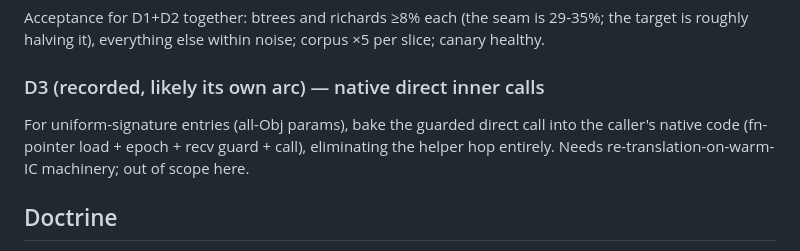
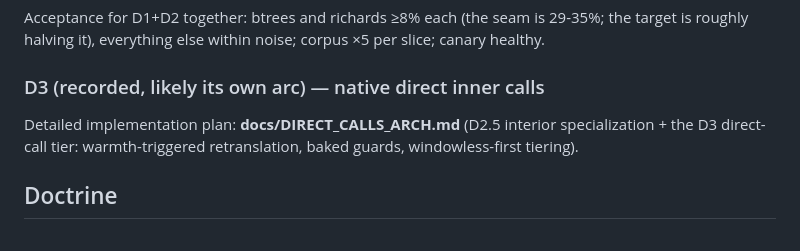
Before and after one commit to quoin-lang/quoin, a Markdown page: docs/OUTCALL_ARCH.md, the part around the change. GitHub-like rendering.

```diff
--- a/docs/OUTCALL_ARCH.md
+++ b/docs/OUTCALL_ARCH.md
@@ -134,10 +134,9 @@ noise; corpus ×5 per slice; canary healthy.
 
 ### D3 (recorded, likely its own arc) — native direct inner calls
 
-For uniform-signature entries (all-Obj params), bake the guarded
-direct call into the caller's native code (fn-pointer load + epoch +
-recv guard + call), eliminating the helper hop entirely. Needs
-re-translation-on-warm-IC machinery; out of scope here.
+Detailed implementation plan: **docs/DIRECT_CALLS_ARCH.md** (D2.5
+interior specialization + the D3 direct-call tier: warmth-triggered
+retranslation, baked guards, windowless-first tiering).
 
 ## Doctrine
 
```
Also changed, not shown: docs/DIRECT_CALLS_ARCH.md (added, +331 -0 lines).
